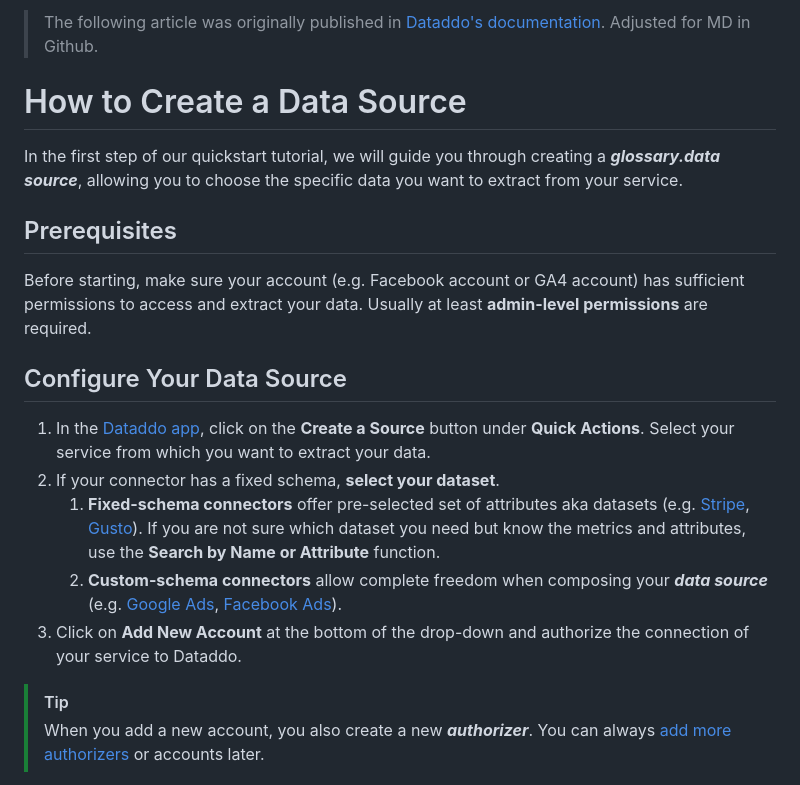
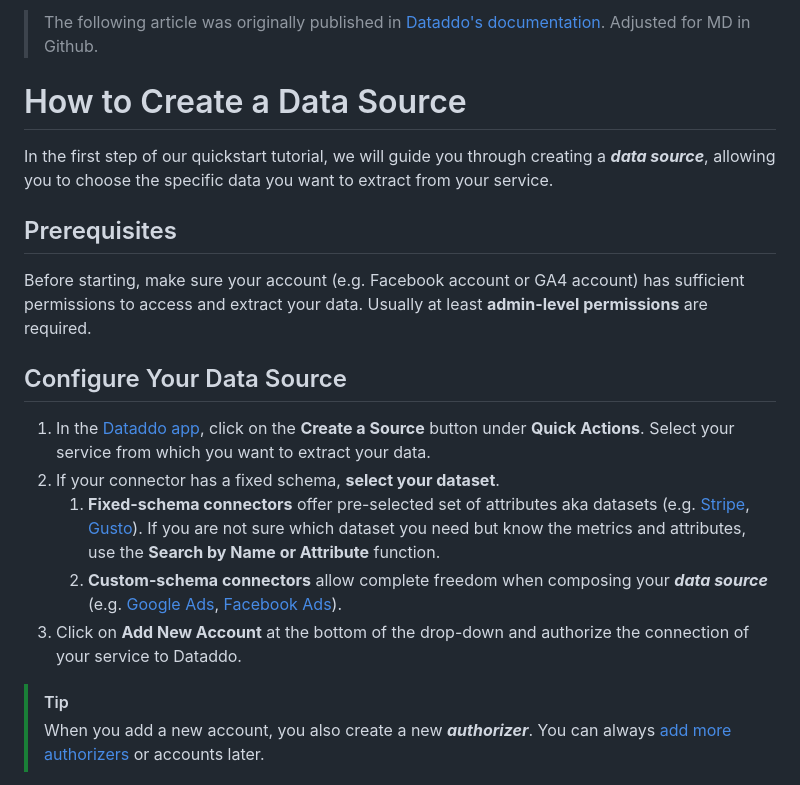
Before and after one commit to mylinhpb/portfolio, a Markdown page: tutorial.md, the part around the change printed below. Rendered like a GitHub page.

Commit message:
Update tutorial.md
Edited typos

```diff
--- a/tutorial.md
+++ b/tutorial.md
@@ -2,6 +2,6 @@
 
 # How to Create a Data Source
-In the first step of our quickstart tutorial, we will guide you through creating a ***glossary.data source***, allowing you to choose the specific data you want to extract from your service.
+In the first step of our quickstart tutorial, we will guide you through creating a ***data source***, allowing you to choose the specific data you want to extract from your service.
 
 ## Prerequisites
 Before starting, make sure your account (e.g. Facebook account or GA4 account) has sufficient permissions to access and extract your data. Usually at least **admin-level permissions** are required.
```
Also changed, not shown: other parts of tutorial.md (+7 -7 lines).
